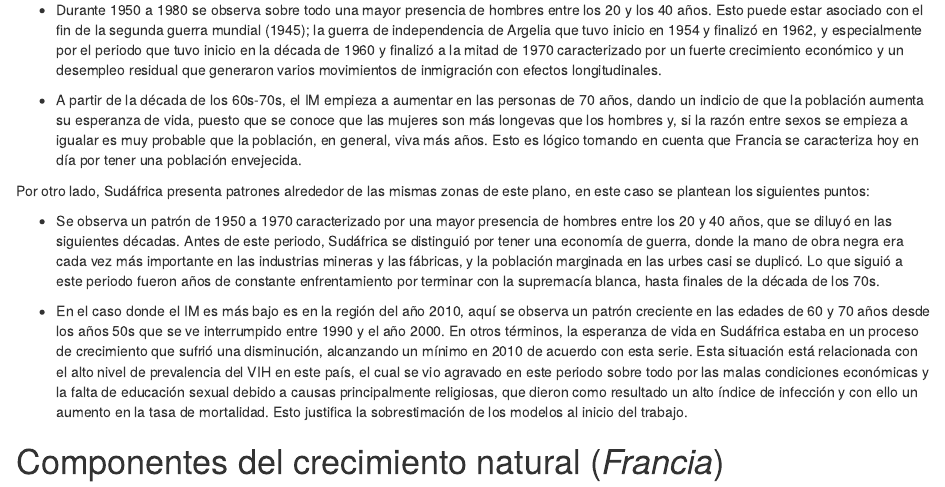
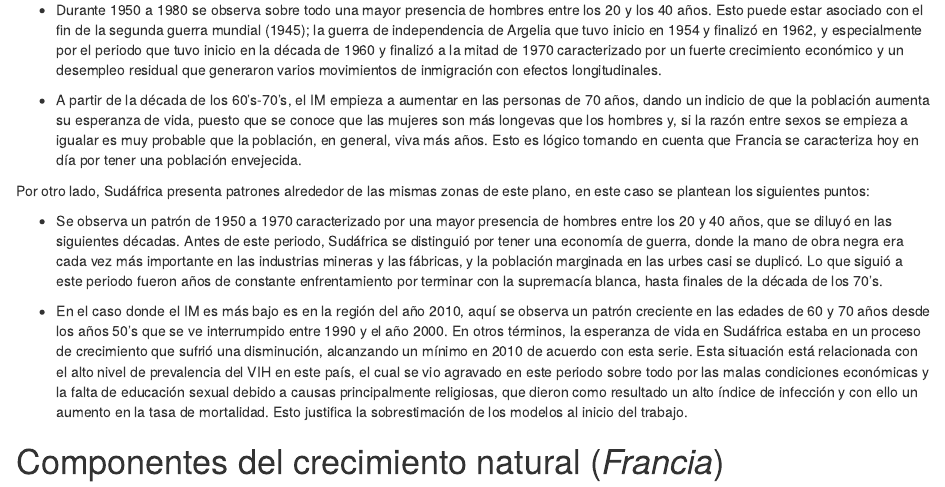
Before and after one commit to mnaR99/AnalisisDemo, an R Markdown document (R/TRsm.Rmd): the page in a window 1100 px wide, from 1430 px down. Rendered offline with R 4.5, knitr and Pandoc, with nearby package versions; drawn as R Markdown's standard HTML page in place of the format the file asks for; some code elsewhere in the file could not run offline.

Commit message:
Fixed typos

```diff
--- a/R/TRsm.Rmd
+++ b/R/TRsm.Rmd
@@ -329,7 +329,7 @@ y finalizó a la mitad de 1970 caracterizado por un fuerte crecimiento económic
 un desempleo residual que generaron varios movimientos de inmigración con efectos
 longitudinales.
 
-- A partir de la década de los 60s-70s, el IM empieza a aumentar en las personas de 70
+- A partir de la década de los 60's-70's, el IM empieza a aumentar en las personas de 70
 años, dando un indicio de que la población aumenta su esperanza de vida, puesto que se
 conoce que las mujeres son más longevas que los hombres y, si la razón entre sexos
 se empieza a igualar es muy probable que la población, en general, viva más años.
@@ -345,17 +345,17 @@ Sudáfrica se distinguió por tener una economía de guerra, donde la mano de ob
 era cada vez más importante en las industrias mineras y las fábricas, y la población
 marginada en las urbes casi se duplicó. Lo que siguió a este periodo fueron años de
 constante enfrentamiento por terminar con la supremacía blanca, hasta finales de la
-década de los 70s.
+década de los 70's.
 
 - En el caso donde el IM es más bajo es en la región del año 2010, aquí se observa un
-patrón creciente en las edades de 60 y 70 años desde los años 50s que se ve interrumpido
-entre 1990 y el año 2000. En otros términos, la esperanza de vida en Sudáfrica estaba en un proceso
-de crecimiento que sufrió una disminución, alcanzando un mínimo en 2010 de acuerdo con
-esta serie. Esta situación está relacionada con el alto nivel de prevalencia del VIH en este
-país, el cual se vio agravado en este periodo sobre todo por las malas condiciones económicas
-y la falta de educación sexual debido a causas principalmente religiosas, que dieron como
-resultado un alto índice de infección y con ello un aumento en la tasa de mortalidad.
-Esto justifica la sobrestimación de los modelos al inicio del trabajo.
+patrón creciente en las edades de 60 y 70 años desde los años 50's que se ve interrumpido
+entre 1990 y el año 2000. En otros términos, la esperanza de vida en Sudáfrica estaba en
+un proceso de crecimiento que sufrió una disminución, alcanzando un mínimo en 2010 de
+acuerdo con esta serie. Esta situación está relacionada con el alto nivel de prevalencia
+del VIH en este país, el cual se vio agravado en este periodo sobre todo por las malas
+condiciones económicas y la falta de educación sexual debido a causas principalmente
+religiosas, que dieron como resultado un alto índice de infección y con ello un aumento en
+la tasa de mortalidad. Esto justifica la sobrestimación de los modelos al inicio del trabajo.
 
 # Componentes del crecimiento natural (*Francia*)
 
```
Also changed, not shown: R/TRsm.html.
